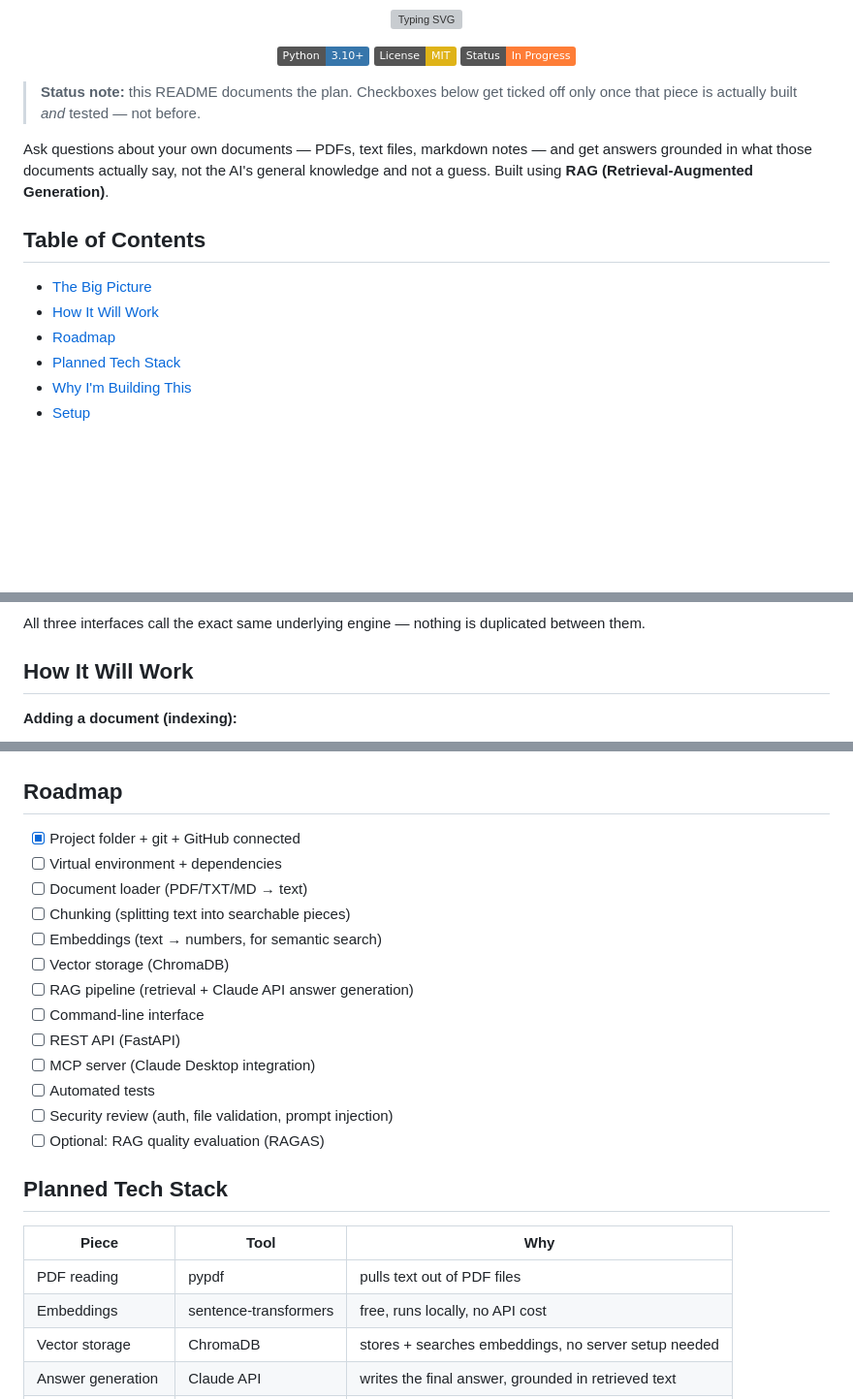
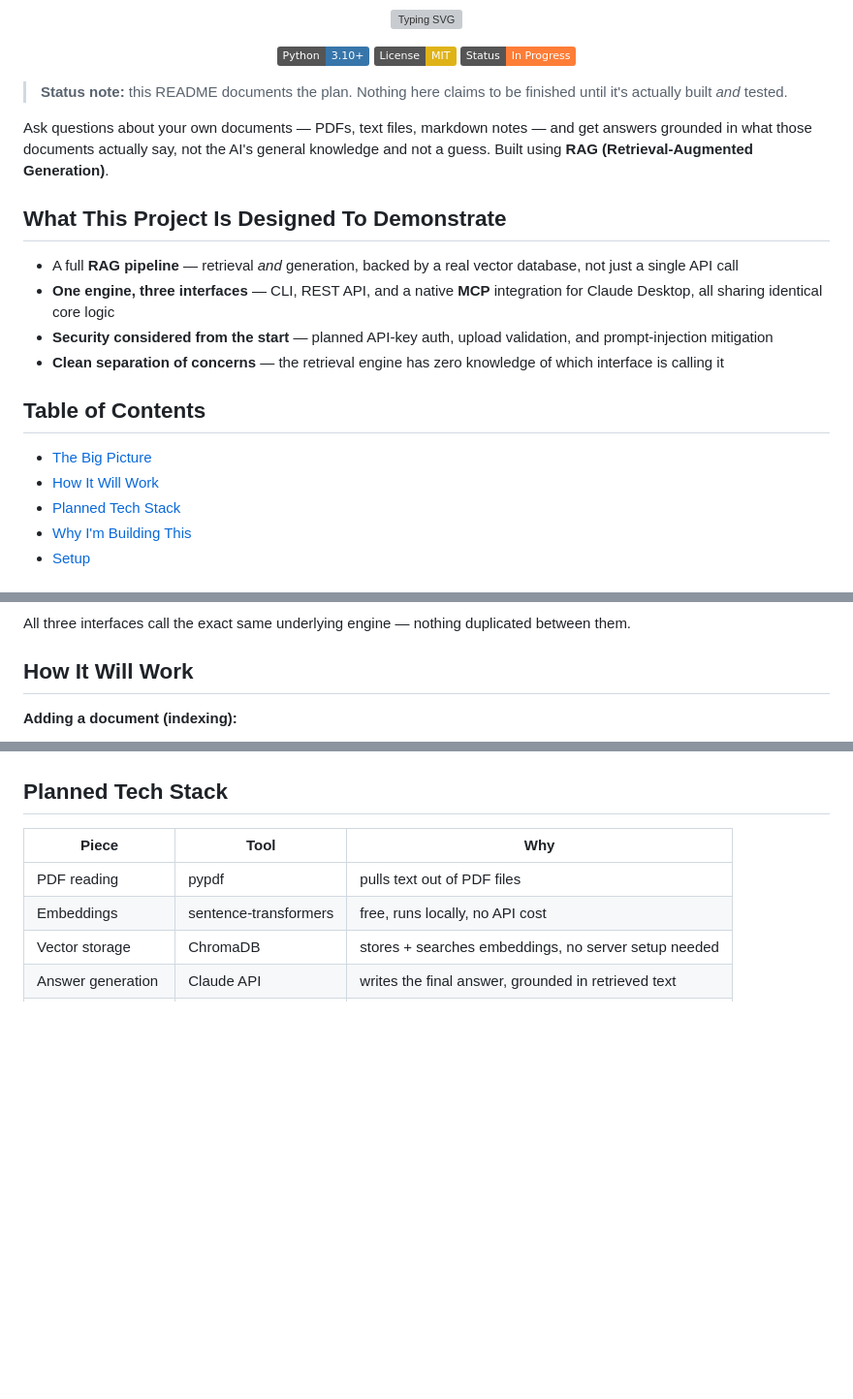
Before and after one commit to httpmonish/DOCUMIND, a Markdown page: README.md, 3 parts joined by grey strips. Shown at 97% size. Rendered like a GitHub page; badges without logos; blank space fills up the shorter version; grey boxes are pictures that could not be loaded.

````diff
--- a/README.md
+++ b/README.md
@@ -10,14 +10,20 @@
 
 </div>
 
-> **Status note:** this README documents the plan. Checkboxes below get ticked off only once that piece is actually built *and* tested — not before.
+> **Status note:** this README documents the plan. Nothing here claims to be finished until it's actually built *and* tested.
 
 Ask questions about your own documents — PDFs, text files, markdown notes — and get answers grounded in what those documents actually say, not the AI's general knowledge and not a guess. Built using **RAG (Retrieval-Augmented Generation)**.
+
+## What This Project Is Designed To Demonstrate
+
+- A full **RAG pipeline** — retrieval *and* generation, backed by a real vector database, not just a single API call
+- **One engine, three interfaces** — CLI, REST API, and a native **MCP** integration for Claude Desktop, all sharing identical core logic
+- **Security considered from the start** — planned API-key auth, upload validation, and prompt-injection mitigation
+- **Clean separation of concerns** — the retrieval engine has zero knowledge of which interface is calling it
 
 ## Table of Contents
 - [The Big Picture](#the-big-picture)
 - [How It Will Work](#how-it-will-work)
-- [Roadmap](#roadmap)
 - [Planned Tech Stack](#planned-tech-stack)
 - [Why I'm Building This](#why-im-building-this)
 - [Setup](#setup)
@@ -44,7 +44,7 @@ flowchart TB
     RP --> Claude[Claude API]
 ```
 
-All three interfaces call the exact same underlying engine — nothing is duplicated between them.
+All three interfaces call the exact same underlying engine — nothing duplicated between them.
 
 ## How It Will Work
 
@@ -87,20 +87,4 @@ sequenceDiagram
 ```
-
-## Roadmap
-
-- [x] Project folder + git + GitHub connected
-- [ ] Virtual environment + dependencies
-- [ ] Document loader (PDF/TXT/MD → text)
-- [ ] Chunking (splitting text into searchable pieces)
-- [ ] Embeddings (text → numbers, for semantic search)
-- [ ] Vector storage (ChromaDB)
-- [ ] RAG pipeline (retrieval + Claude API answer generation)
-- [ ] Command-line interface
-- [ ] REST API (FastAPI)
-- [ ] MCP server (Claude Desktop integration)
-- [ ] Automated tests
-- [ ] Security review (auth, file validation, prompt injection)
-- [ ] Optional: RAG quality evaluation (RAGAS)
 
 ## Planned Tech Stack
 
````
Also changed, not shown: other parts of README.md (+14 -28 lines).
